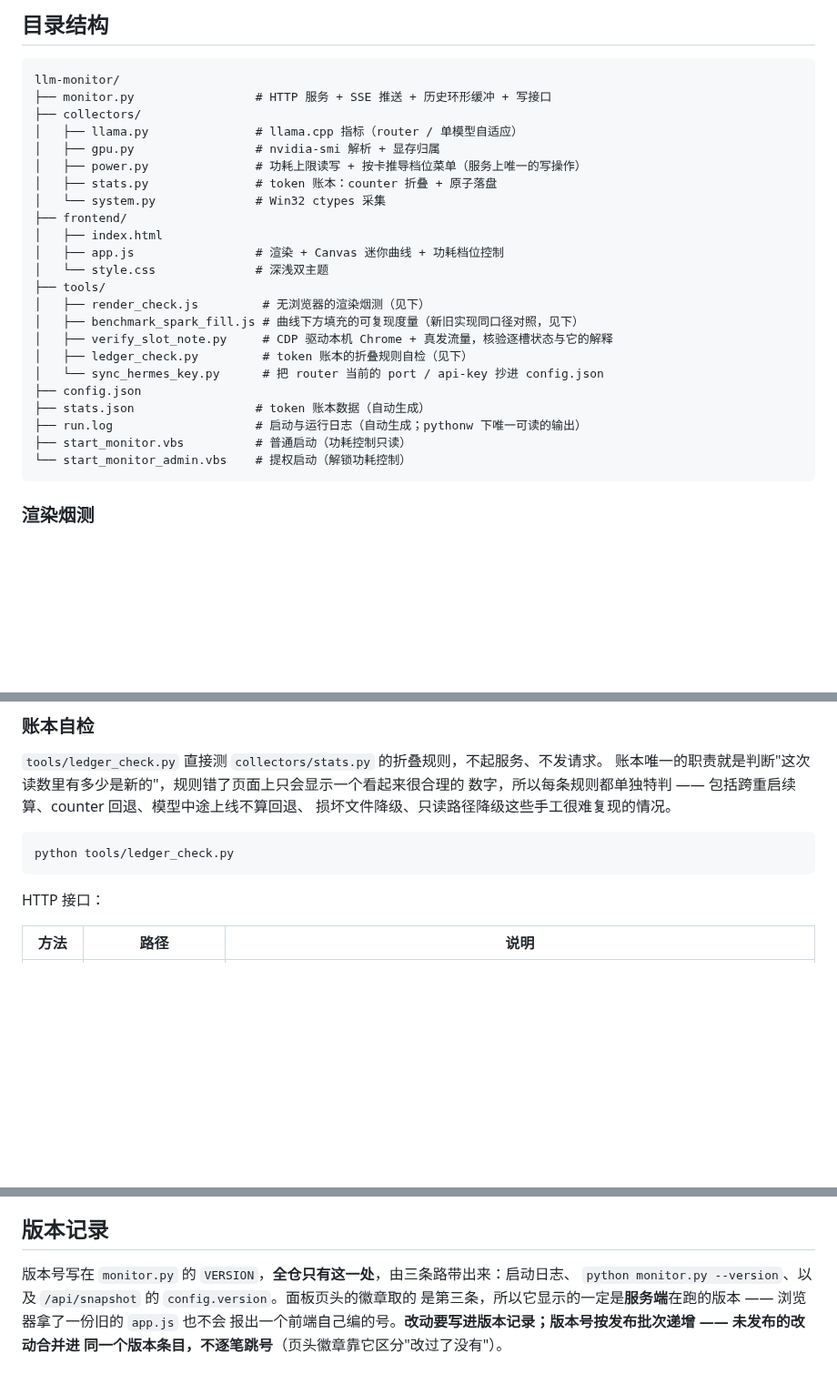
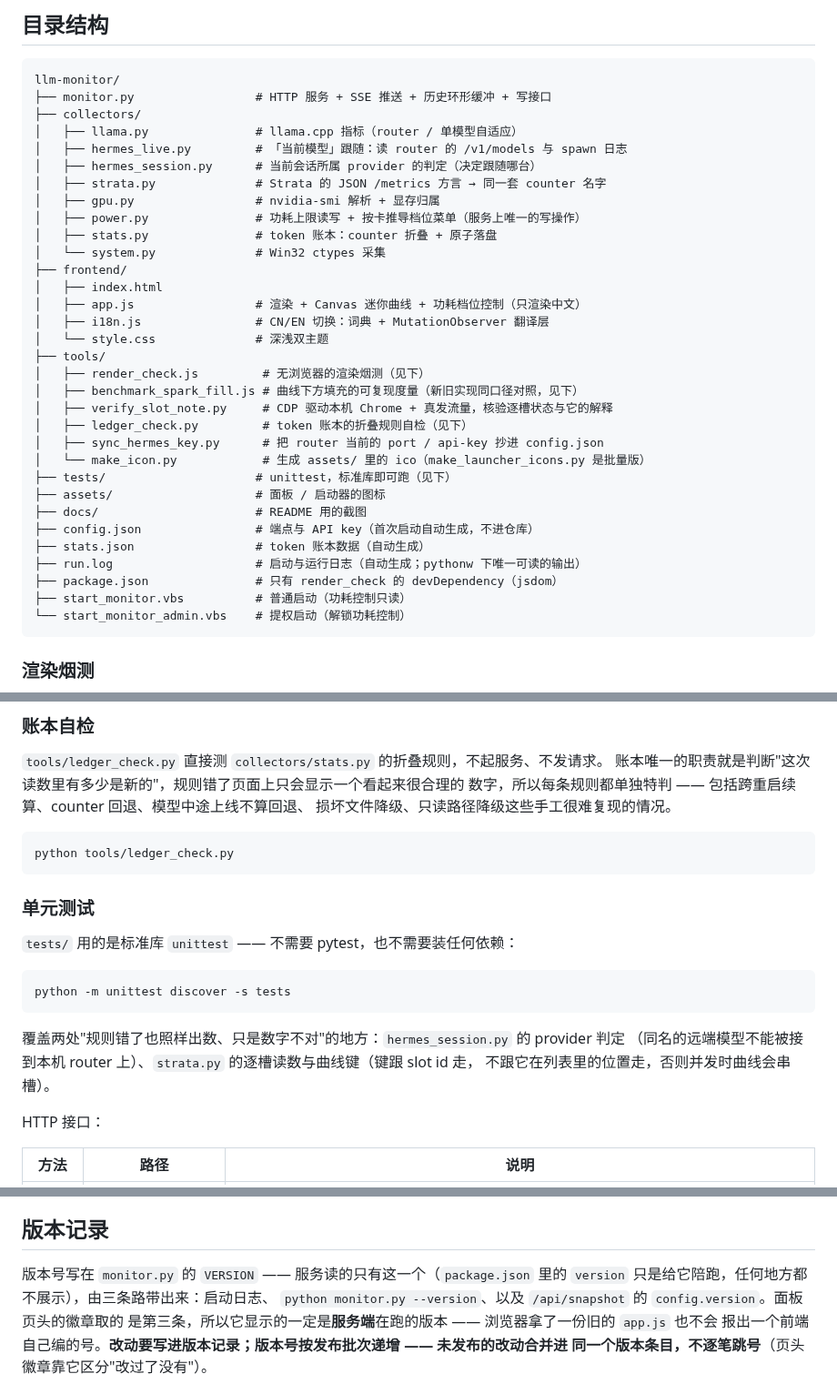
Before and after one commit to beastrobin/llm-monitor, a Markdown page: README.md, 3 parts joined by grey strips. Shown at 91% size. Drawn GitHub-style; blank space fills up the shorter version.

````diff
--- a/README.md
+++ b/README.md
@@ -386,23 +395,32 @@ llm-monitor/
 ├── monitor.py                 # HTTP 服务 + SSE 推送 + 历史环形缓冲 + 写接口
 ├── collectors/
 │   ├── llama.py               # llama.cpp 指标（router / 单模型自适应）
+│   ├── hermes_live.py         # 「当前模型」跟随：读 router 的 /v1/models 与 spawn 日志
+│   ├── hermes_session.py      # 当前会话所属 provider 的判定（决定跟随哪台）
+│   ├── strata.py              # Strata 的 JSON /metrics 方言 → 同一套 counter 名字
 │   ├── gpu.py                 # nvidia-smi 解析 + 显存归属
 │   ├── power.py               # 功耗上限读写 + 按卡推导档位菜单（服务上唯一的写操作）
 │   ├── stats.py               # token 账本：counter 折叠 + 原子落盘
 │   └── system.py              # Win32 ctypes 采集
 ├── frontend/
 │   ├── index.html
-│   ├── app.js                 # 渲染 + Canvas 迷你曲线 + 功耗档位控制
+│   ├── app.js                 # 渲染 + Canvas 迷你曲线 + 功耗档位控制（只渲染中文）
+│   ├── i18n.js                # CN/EN 切换：词典 + MutationObserver 翻译层
 │   └── style.css              # 深浅双主题
 ├── tools/
 │   ├── render_check.js         # 无浏览器的渲染烟测（见下）
 │   ├── benchmark_spark_fill.js # 曲线下方填充的可复现度量（新旧实现同口径对照，见下）
 │   ├── verify_slot_note.py     # CDP 驱动本机 Chrome + 真发流量，核验逐槽状态与它的解释
 │   ├── ledger_check.py         # token 账本的折叠规则自检（见下）
-│   └── sync_hermes_key.py      # 把 router 当前的 port / api-key 抄进 config.json
-├── config.json
+│   ├── sync_hermes_key.py      # 把 router 当前的 port / api-key 抄进 config.json
+│   └── make_icon.py            # 生成 assets/ 里的 ico（make_launcher_icons.py 是批量版）
+├── tests/                     # unittest，标准库即可跑（见下）
+├── assets/                    # 面板 / 启动器的图标
+├── docs/                      # README 用的截图
+├── config.json                # 端点与 API key（首次启动自动生成，不进仓库）
 ├── stats.json                 # token 账本数据（自动生成）
 ├── run.log                    # 启动与运行日志（自动生成；pythonw 下唯一可读的输出）
+├── package.json               # 只有 render_check 的 devDependency（jsdom）
 ├── start_monitor.vbs          # 普通启动（功耗控制只读）
 └── start_monitor_admin.vbs    # 提权启动（解锁功耗控制）
 ```
@@ -441,6 +459,18 @@ node tools/render_check.js http://127.0.0.1:8090   # 或 npm run render-check
 ```bash
 python tools/ledger_check.py
 ```
+
+### 单元测试
+
+`tests/` 用的是标准库 `unittest` —— 不需要 pytest，也不需要装任何依赖：
+
+```bash
+python -m unittest discover -s tests
+```
+
+覆盖两处"规则错了也照样出数、只是数字不对"的地方：`hermes_session.py` 的 provider 判定
+（同名的远端模型不能被接到本机 router 上）、`strata.py` 的逐槽读数与曲线键（键跟 slot id 走，
+不跟它在列表里的位置走，否则并发时曲线会串槽）。
 
 HTTP 接口：
 
@@ -492,7 +522,8 @@ HTTP 接口：
 
 ## 版本记录
 
-版本号写在 `monitor.py` 的 `VERSION`，**全仓只有这一处**，由三条路带出来：启动日志、
+版本号写在 `monitor.py` 的 `VERSION` —— 服务读的只有这一个（`package.json` 里的 `version`
+只是给它陪跑，任何地方都不展示），由三条路带出来：启动日志、
 `python monitor.py --version`、以及 `/api/snapshot` 的 `config.version`。面板页头的徽章取的
 是第三条，所以它显示的一定是**服务端**在跑的版本 —— 浏览器拿了一份旧的 `app.js` 也不会
 报出一个前端自己编的号。**改动要写进版本记录；版本号按发布批次递增 —— 未发布的改动合并进
````
Also changed, not shown: other parts of README.md (+10 -0 lines), docs/screenshot-en.png (added), docs/screenshot.png (added), 5 other files.
